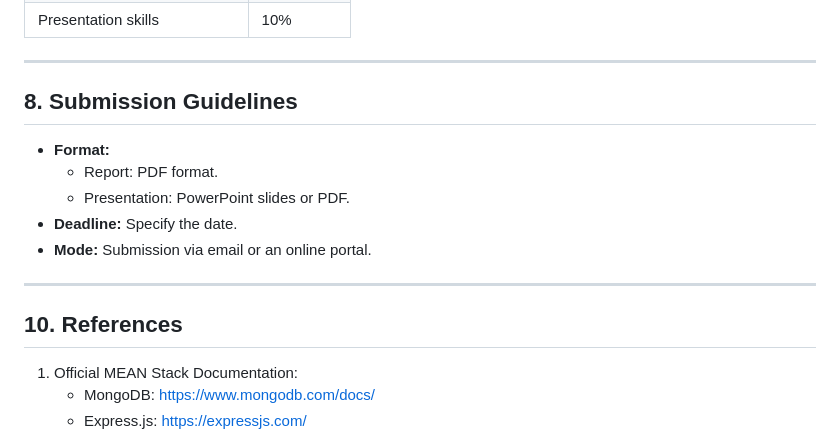
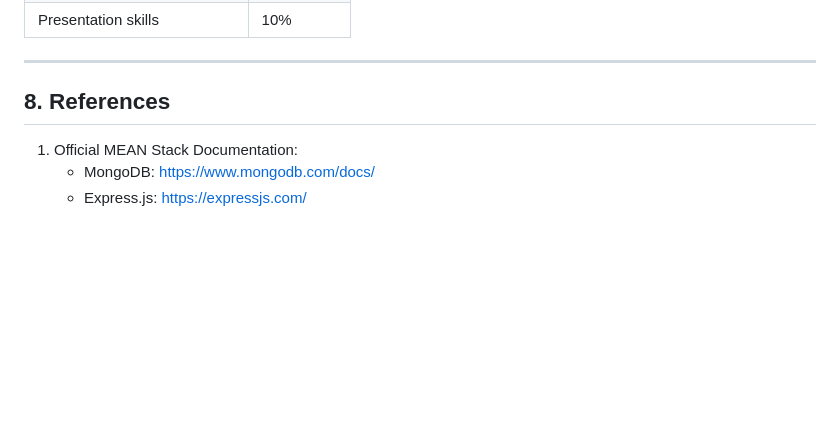
Before and after one commit to NSANTRA/Crowd-Funding-MEAN-Stack, a Markdown page: README.md, the part around the change. GitHub-like rendering; blank space fills up the shorter version.

Commit message:
Document Updation

```diff
--- a/README.md
+++ b/README.md
@@ -102,17 +102,7 @@ Solving this problem equips students with practical experience in developing rob
 
 ---
 
-## 8. Submission Guidelines
-
-- **Format:**
-  - Report: PDF format.
-  - Presentation: PowerPoint slides or PDF.
-- **Deadline:** Specify the date.
-- **Mode:** Submission via email or an online portal.
-
----
-
-## 10. References
+## 8. References
 
 1. Official MEAN Stack Documentation:
    - MongoDB: [https://www.mongodb.com/docs/](https://www.mongodb.com/docs/)
```
